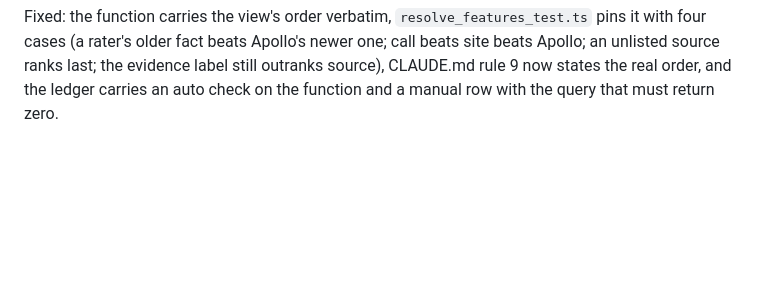
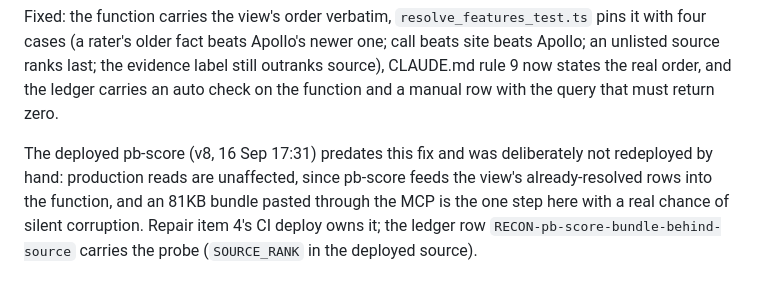
Before and after one commit to briangerstner23/prospect-grading, a Markdown page: docs/DECISIONS.md, the part around the change. GitHub-like rendering; blank space fills up the shorter version.

```diff
--- a/docs/DECISIONS.md
+++ b/docs/DECISIONS.md
@@ -1680,3 +1680,9 @@ four cases (a rater's older fact beats Apollo's newer one; call beats site beats
 unlisted source ranks last; the evidence label still outranks source), CLAUDE.md rule 9 now states
 the real order, and the ledger carries an auto check on the function and a manual row with the
 query that must return zero.
+
+The deployed pb-score (v8, 16 Sep 17:31) predates this fix and was deliberately not redeployed by
+hand: production reads are unaffected, since pb-score feeds the view's already-resolved rows into
+the function, and an 81KB bundle pasted through the MCP is the one step here with a real chance
+of silent corruption. Repair item 4's CI deploy owns it; the ledger row
+`RECON-pb-score-bundle-behind-source` carries the probe (`SOURCE_RANK` in the deployed source).
```
Also changed, not shown: docs/REPAIR-PLAN.md (+5 -1 lines), docs/RESEARCH-CONFORMANCE.md (+8 -0 lines).
